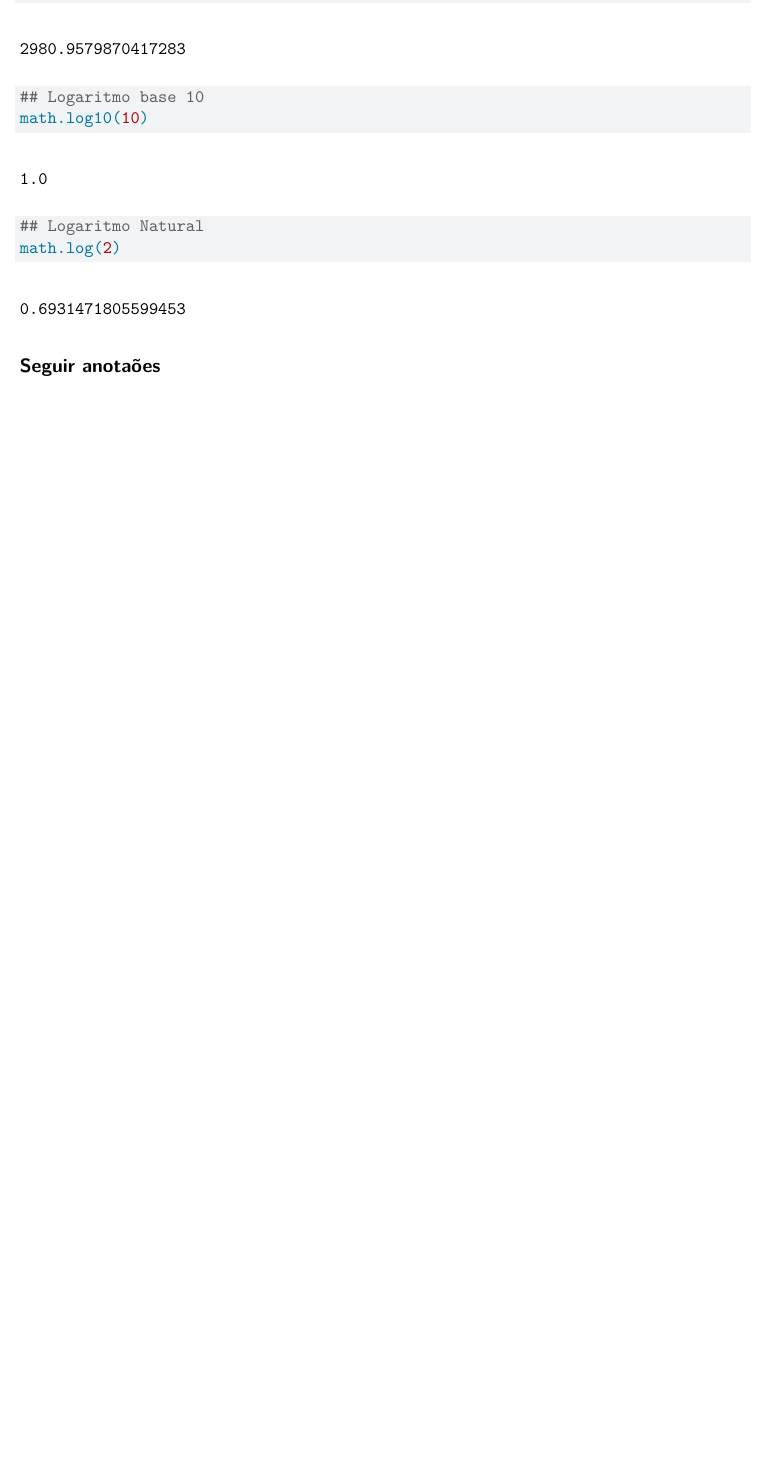
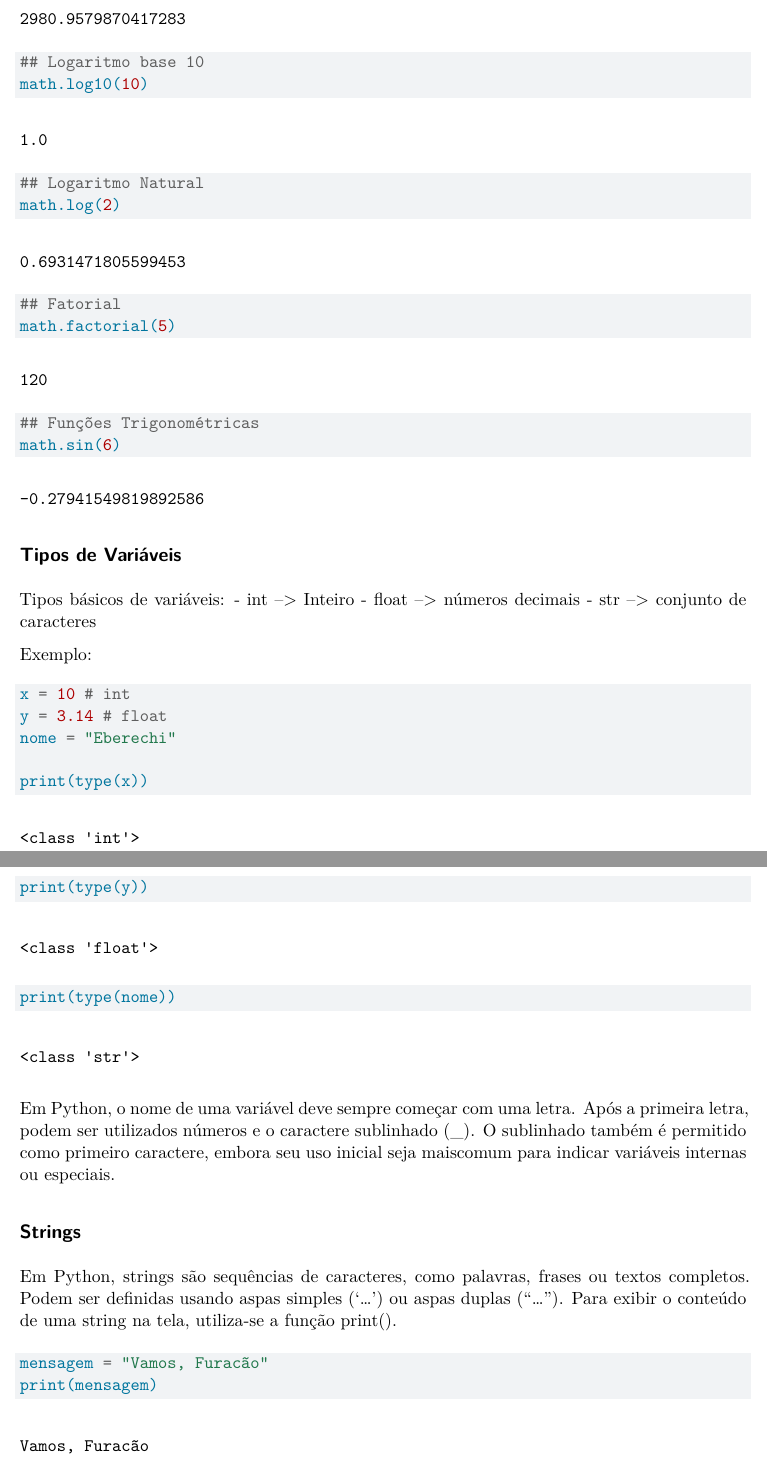
Before and after one commit to ototonho/CE062---Introdu-o-ao-Python, a Quarto document (Semana 2.qmd): part of page 2 of 2 before the commit and two parts of pages 2 and 3 of 3 after it, the two joined at a grey line, cut so that both start at the same text, the shorter picture padded with empty space. Rendered offline with R 4.5, knitr and Pandoc in place of Quarto, then LaTeX, with nearby package versions.

Commit message:
fui até strings

````diff
--- a/Semana 2.qmd
+++ b/Semana 2.qmd
@@ -44,6 +44,38 @@ math.log10(10)
 
 ## Logaritmo Natural
 math.log(2)
+
+## Fatorial
+math.factorial(5)
+
+## Funções Trigonométricas
+math.sin(6)
+
 ```
 
-## Seguir anotaões
+## Tipos de Variáveis
+
+Tipos básicos de variáveis: - int --\> Inteiro - float --\> números decimais - str --\> conjunto de caracteres
+
+Exemplo:
+
+```{python}
+x = 10 # int
+y = 3.14 # float
+nome = "Eberechi"
+
+print(type(x))
+print(type(y))
+print(type(nome))
+
+```
+
+Em Python, o nome de uma variável deve sempre começar com uma letra. Após a primeira letra, podem ser utilizados números e o caractere sublinhado (\_). O sublinhado também é permitido como primeiro caractere, embora seu uso inicial seja maiscomum para indicar variáveis internas ou especiais.
+
+## Strings
+
+Em Python, strings são sequências de caracteres, como palavras, frases ou textos completos. Podem ser definidas usando aspas simples ('...') ou aspas duplas ("..."). Para exibir o conteúdo de uma string na tela, utiliza-se a função print().
+
+```{python}
+mensagem = "Vamos, Furacão"
+print(mensagem)
````
Also changed, not shown: Semana 2.qmd (20 more changed lines).
